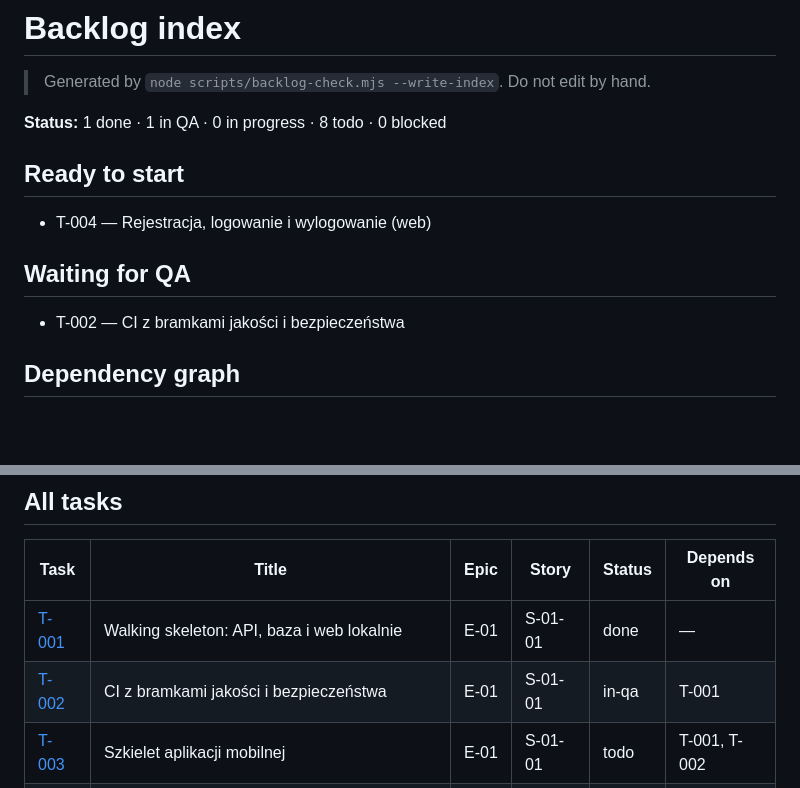
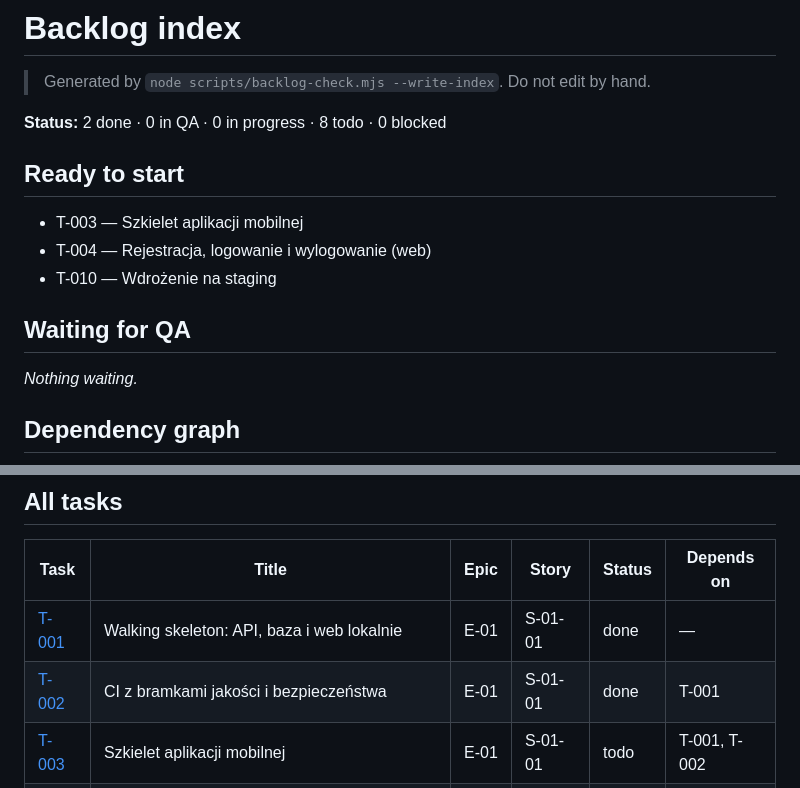
Before and after one commit to tombraz/lista-zakupow, a Markdown page: docs/backlog/index.md, 2 parts joined by grey strips. Rendered like a GitHub page; blank space fills up the shorter version.

Commit message:
T-002: QA round 1 - pass
Co-Authored-By: Claude Opus 5.5 <noreply@anthropic.com>

```diff
--- a/docs/backlog/index.md
+++ b/docs/backlog/index.md
@@ -2,15 +2,17 @@
 
 > Generated by `node scripts/backlog-check.mjs --write-index`. Do not edit by hand.
 
-**Status:** 1 done · 1 in QA · 0 in progress · 8 todo · 0 blocked
+**Status:** 2 done · 0 in QA · 0 in progress · 8 todo · 0 blocked
 
 ## Ready to start
 
+- T-003 — Szkielet aplikacji mobilnej
 - T-004 — Rejestracja, logowanie i wylogowanie (web)
+- T-010 — Wdrożenie na staging
 
 ## Waiting for QA
 
-- T-002 — CI z bramkami jakości i bezpieczeństwa
+_Nothing waiting._
 
 ## Dependency graph
 
@@ -48,7 +50,7 @@ flowchart LR
 | Task | Title | Epic | Story | Status | Depends on |
 | --- | --- | --- | --- | --- | --- |
 | [T-001](E-01-szkielet-i-wspolna-lista/S-01-01-szkielet/T-001-walking-skeleton.md) | Walking skeleton: API, baza i web lokalnie | E-01 | S-01-01 | done | — |
-| [T-002](E-01-szkielet-i-wspolna-lista/S-01-01-szkielet/T-002-ci-bramki.md) | CI z bramkami jakości i bezpieczeństwa | E-01 | S-01-01 | in-qa | T-001 |
+| [T-002](E-01-szkielet-i-wspolna-lista/S-01-01-szkielet/T-002-ci-bramki.md) | CI z bramkami jakości i bezpieczeństwa | E-01 | S-01-01 | done | T-001 |
 | [T-003](E-01-szkielet-i-wspolna-lista/S-01-01-szkielet/T-003-szkielet-mobile.md) | Szkielet aplikacji mobilnej | E-01 | S-01-01 | todo | T-001, T-002 |
 | [T-004](E-01-szkielet-i-wspolna-lista/S-01-02-konto-i-logowanie/T-004-rejestracja-i-logowanie.md) | Rejestracja, logowanie i wylogowanie (web) | E-01 | S-01-02 | todo | T-001 |
 | [T-005](E-01-szkielet-i-wspolna-lista/S-01-03-moje-listy/T-005-moje-listy.md) | Moje listy: tworzenie, przegląd, zmiana nazwy i usunięcie (web) | E-01 | S-01-03 | todo | T-004 |
```
Also changed, not shown: other parts of docs/backlog/index.md (+1 -1 lines), 1 other file.
